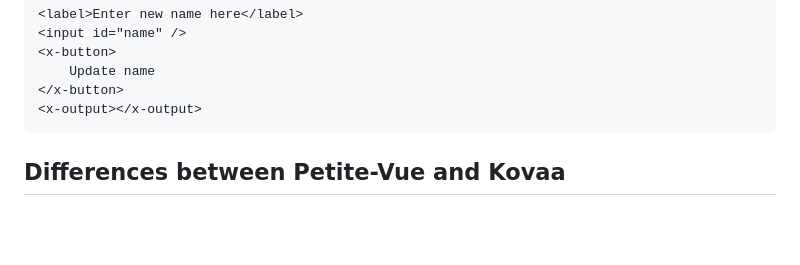
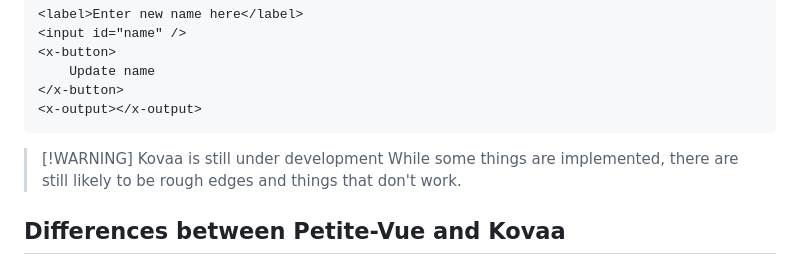
Before and after one commit to gingerchew/kovaa, a Markdown page: README.md, the part around the change. GitHub-like rendering; blank space fills up the shorter version.

Commit message:
Adds warning that this is still under development

````diff
--- a/README.md
+++ b/README.md
@@ -28,6 +28,9 @@ createApp({
 </x-button>
 <x-output></x-output>
 ```
+
+>[!WARNING] Kovaa is still under development
+> While some things are implemented, there are still likely to be rough edges and things that don't work.
 
 ## Differences between Petite-Vue and Kovaa
 
````
